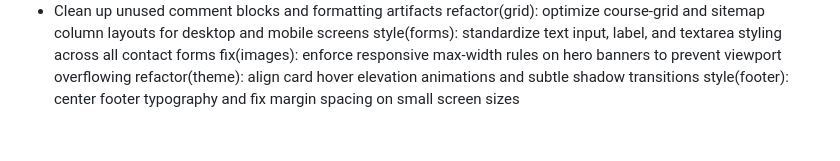
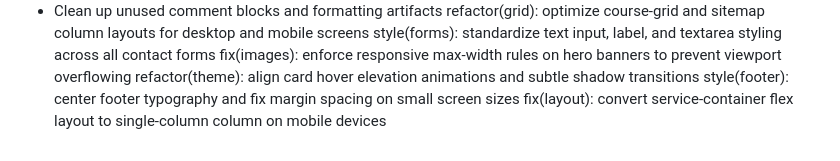
Before and after one commit to MysticMaruader/WEDE5020, a Markdown page: README.md, the part around the change. Rendered like a GitHub page.

```diff
--- a/README.md
+++ b/README.md
@@ -147,3 +147,4 @@ style(forms): standardize text input, label, and textarea styling across all con
 fix(images): enforce responsive max-width rules on hero banners to prevent viewport overflowing
 refactor(theme): align card hover elevation animations and subtle shadow transitions
 style(footer): center footer typography and fix margin spacing on small screen sizes
+fix(layout): convert service-container flex layout to single-column column on mobile devices
```
